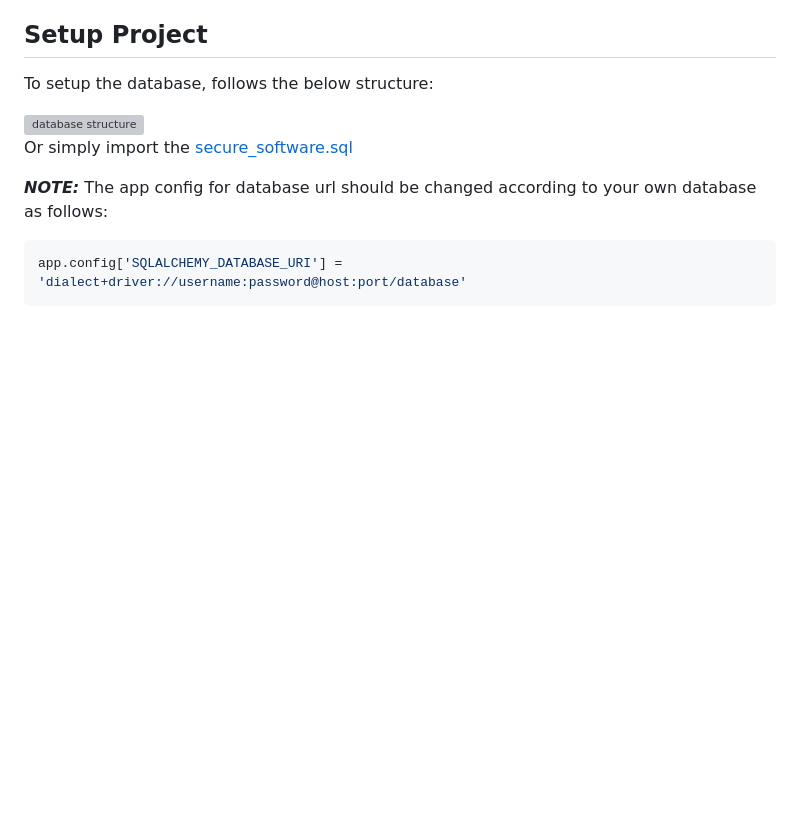
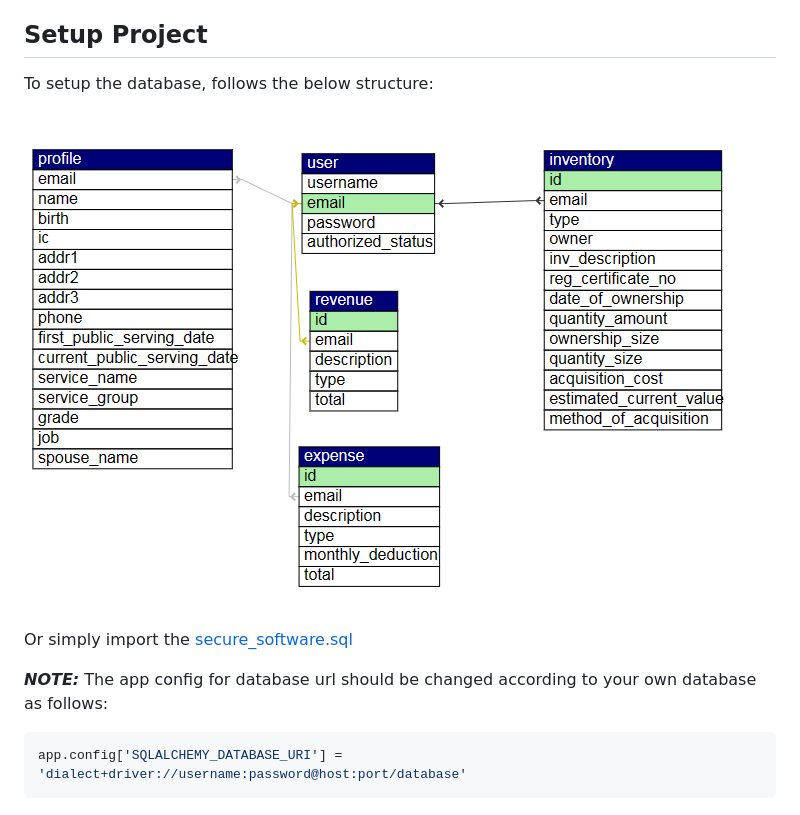
Before and after one commit to Lykeios1221/SKIC3043-Project, a Markdown page: README.md, the part around the change. Rendered like a GitHub page; pictures changed too: database.png (added); blank space fills up the shorter version; grey boxes are pictures that could not be loaded.

```diff
--- a/README.md
+++ b/README.md
@@ -12,7 +12,7 @@ pip install -r requirement.txt
 
 To setup the database, follows the below structure:
 
-<img style="background-color: white!important;" src="database.svg" alt="database structure"/>
+![](database.png)
 
 Or simply import the [secure_software.sql](secure_software.sql)
 
```
Also changed, not shown: 1 other file.
